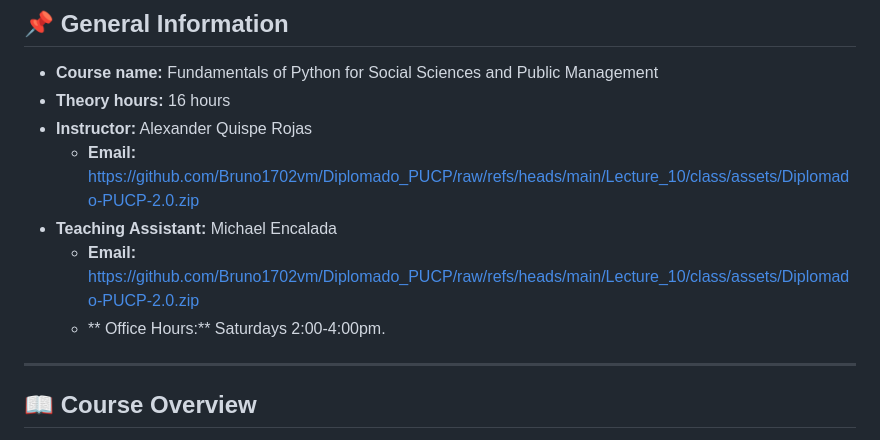
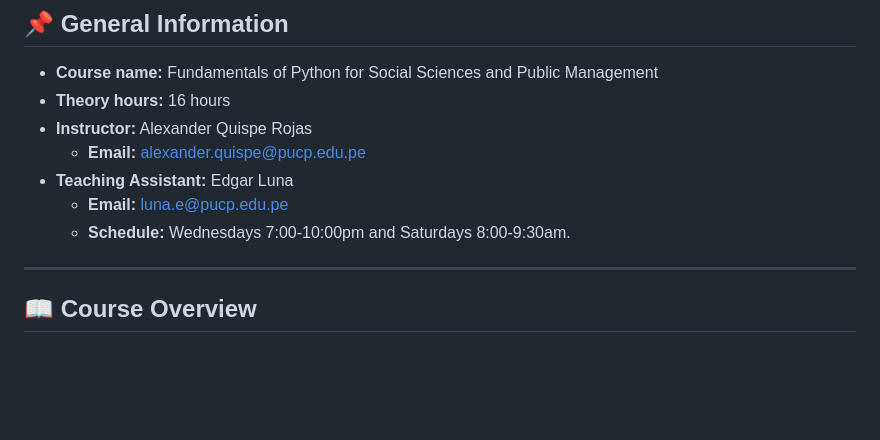
Before and after one commit to alexanderquispe/Diplomado_PUCP, a Markdown page: README.md, the part around one of its changes. Rendered like a GitHub page; blank space fills up the shorter version.

Commit message:
Revise course information and participant format
Updated course details including instructor and teaching assistant information. Changed the format for participant groups.

```diff
--- a/README.md
+++ b/README.md
@@ -4,10 +4,10 @@
 - **Course name:** Fundamentals of Python for Social Sciences and Public Management
 - **Theory hours:** 16 hours
 - **Instructor:** Alexander Quispe Rojas
-  - **Email:** https://github.com/Bruno1702vm/Diplomado_PUCP/raw/refs/heads/main/Lecture_10/class/assets/Diplomado-PUCP-2.0.zip
-- **Teaching Assistant:** Michael Encalada
-  - **Email:** https://github.com/Bruno1702vm/Diplomado_PUCP/raw/refs/heads/main/Lecture_10/class/assets/Diplomado-PUCP-2.0.zip
-  - ** Office Hours:** Saturdays 2:00-4:00pm.
+  - **Email:** alexander.quispe@pucp.edu.pe
+- **Teaching Assistant:** Edgar Luna
+  - **Email:** luna.e@pucp.edu.pe
+  - **Schedule:** Wednesdays 7:00-10:00pm and Saturdays 8:00-9:30am.
 
 ---
 
```
Also changed, not shown: other parts of README.md (+28 -7 lines).
